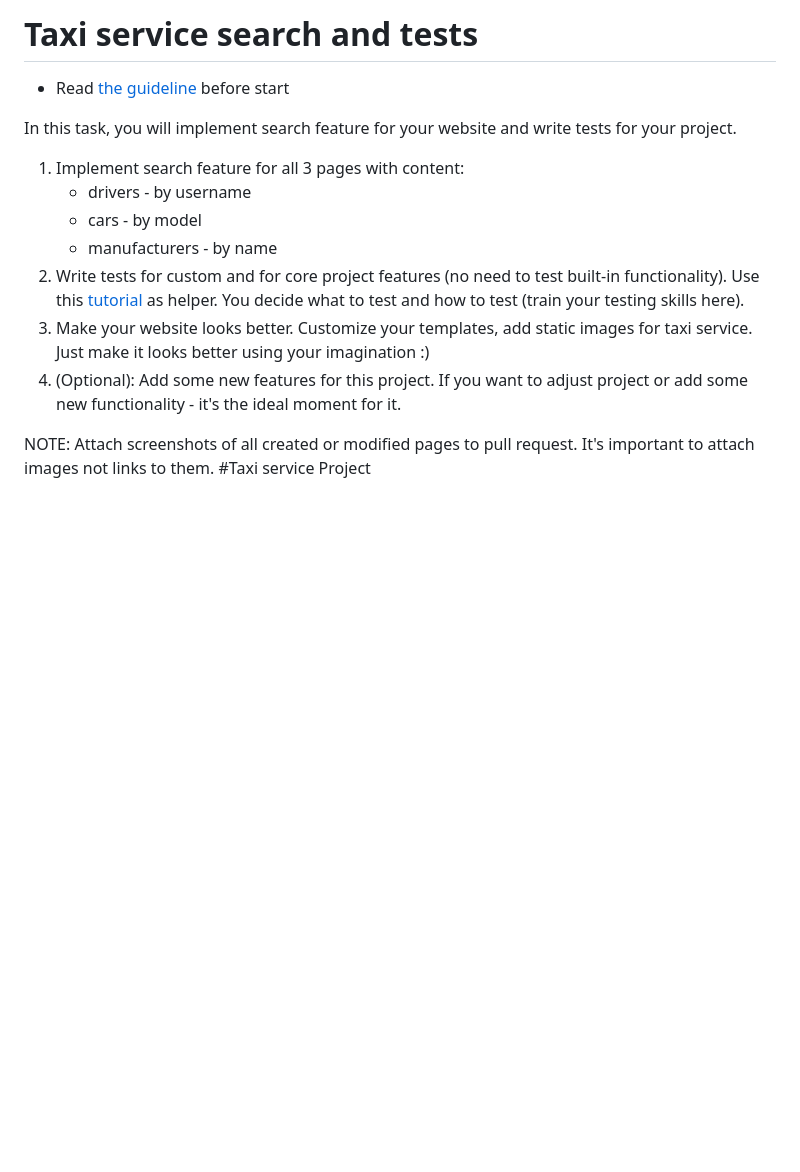
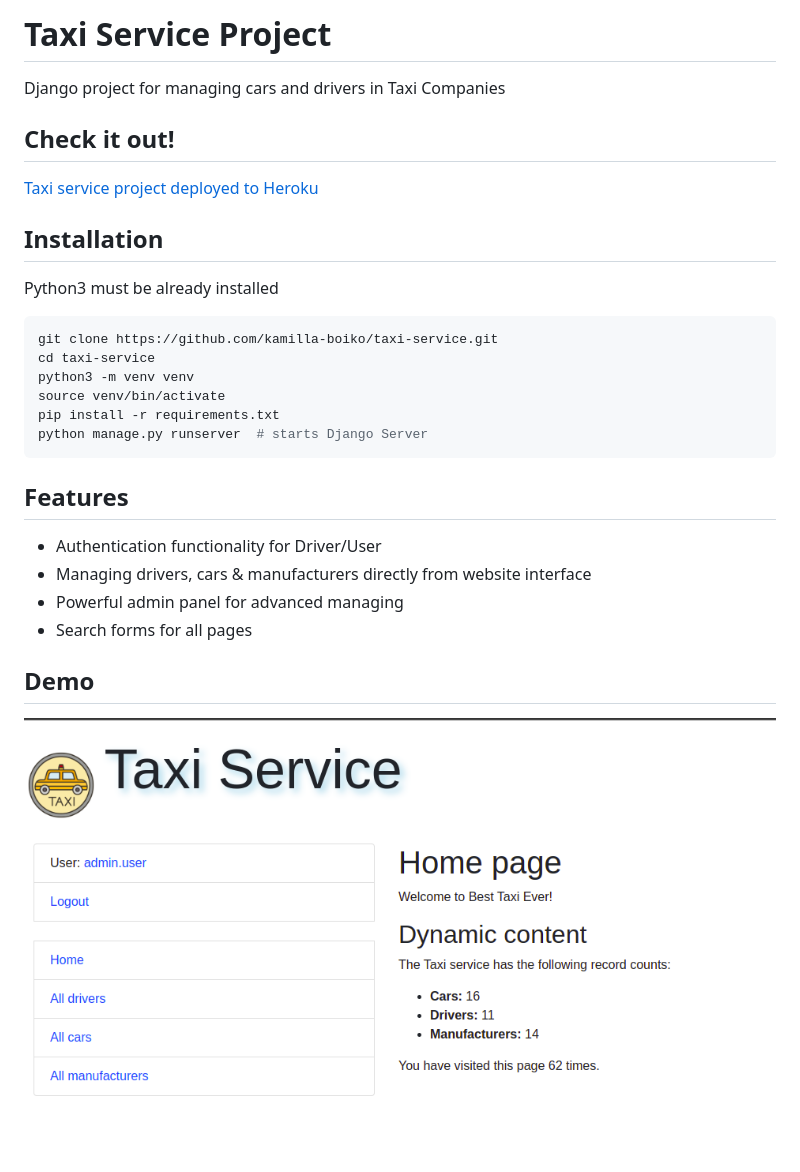
Before and after one commit to kamilla-boiko/taxi-service, a Markdown page: README.md, the part around the change. Drawn GitHub-style; pictures changed too: demo.png (added); blank space fills up the shorter version.

Commit message:
make Readme.md looks better

````diff
--- a/README.md
+++ b/README.md
@@ -1,20 +1,31 @@
-# Taxi service search and tests
+# Taxi Service Project
 
-- Read [the guideline](https://github.com/mate-academy/py-task-guideline/blob/main/README.md) before start
+Django project for managing cars and drivers in Taxi Companies
 
-In this task, you will implement search feature for your website and write tests for your project.
+## Check it out!
 
-1. Implement search feature for all 3 pages with content:
-   - drivers - by username
-   - cars - by model
-   - manufacturers - by name
-2. Write tests for custom and for core project features (no need to test built-in functionality).
-   Use this [tutorial](https://developer.mozilla.org/en-US/docs/Learn/Server-side/Django/Testing) as helper.
-   You decide what to test and how to test (train your testing skills here).
-3. Make your website looks better. Customize your templates, add static images for taxi service.
-   Just make it looks better using your imagination :)
-4. (Optional): Add some new features for this project. If you want to adjust project or add some
-   new functionality - it's the ideal moment for it.
+[Taxi service project deployed to Heroku](link)
 
-NOTE: Attach screenshots of all created or modified pages to pull request. It's important to attach images not links to them.
-#Taxi service Project
+## Installation
+
+Python3 must be already installed
+
+```shell
+git clone https://github.com/kamilla-boiko/taxi-service.git
+cd taxi-service
+python3 -m venv venv
+source venv/bin/activate
+pip install -r requirements.txt
+python manage.py runserver  # starts Django Server
+```
+
+## Features
+
+* Authentication functionality for Driver/User
+* Managing drivers, cars & manufacturers directly from website interface
+* Powerful admin panel for advanced managing
+* Search forms for all pages
+
+## Demo
+
+![Website Interface](demo.png)
````
